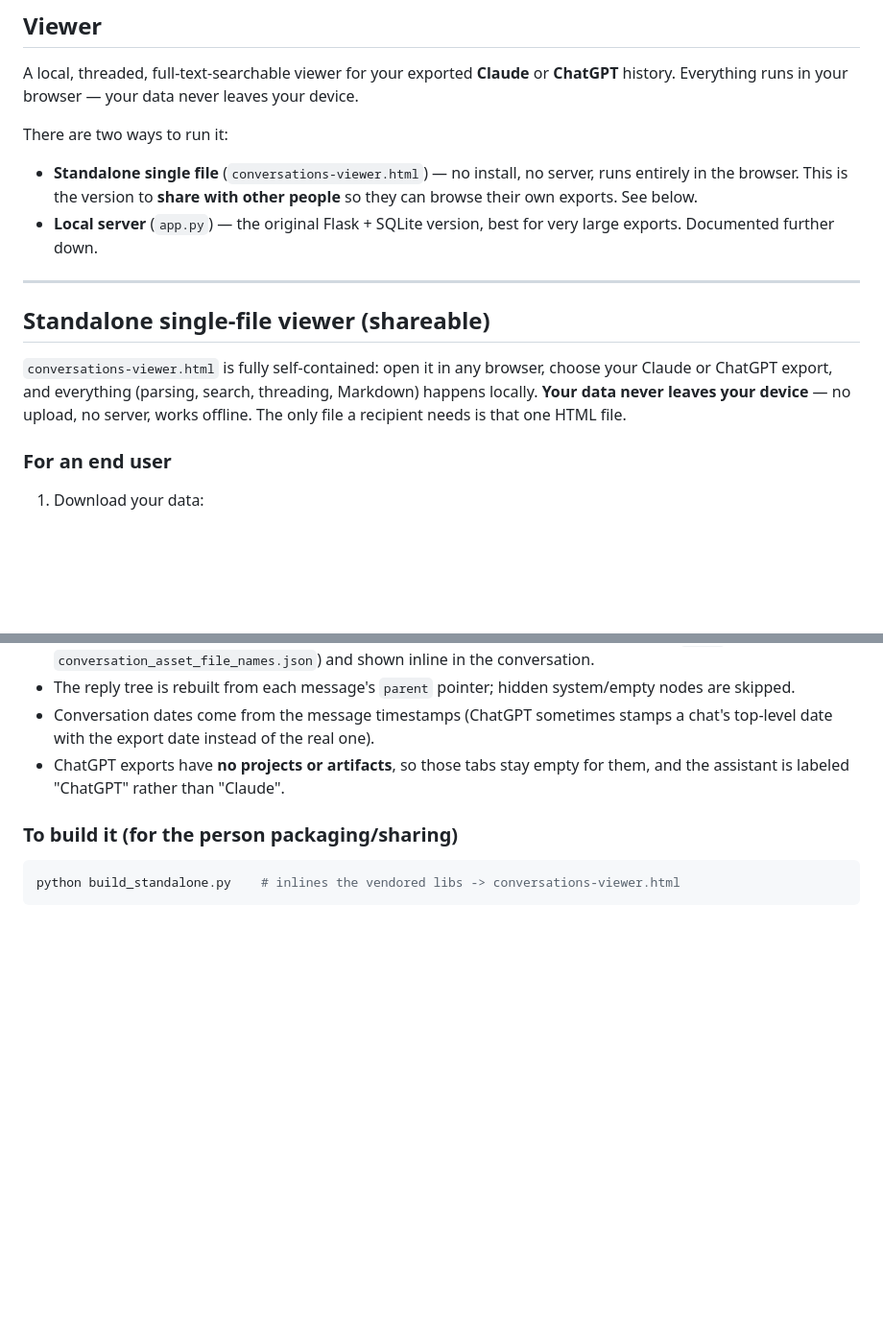
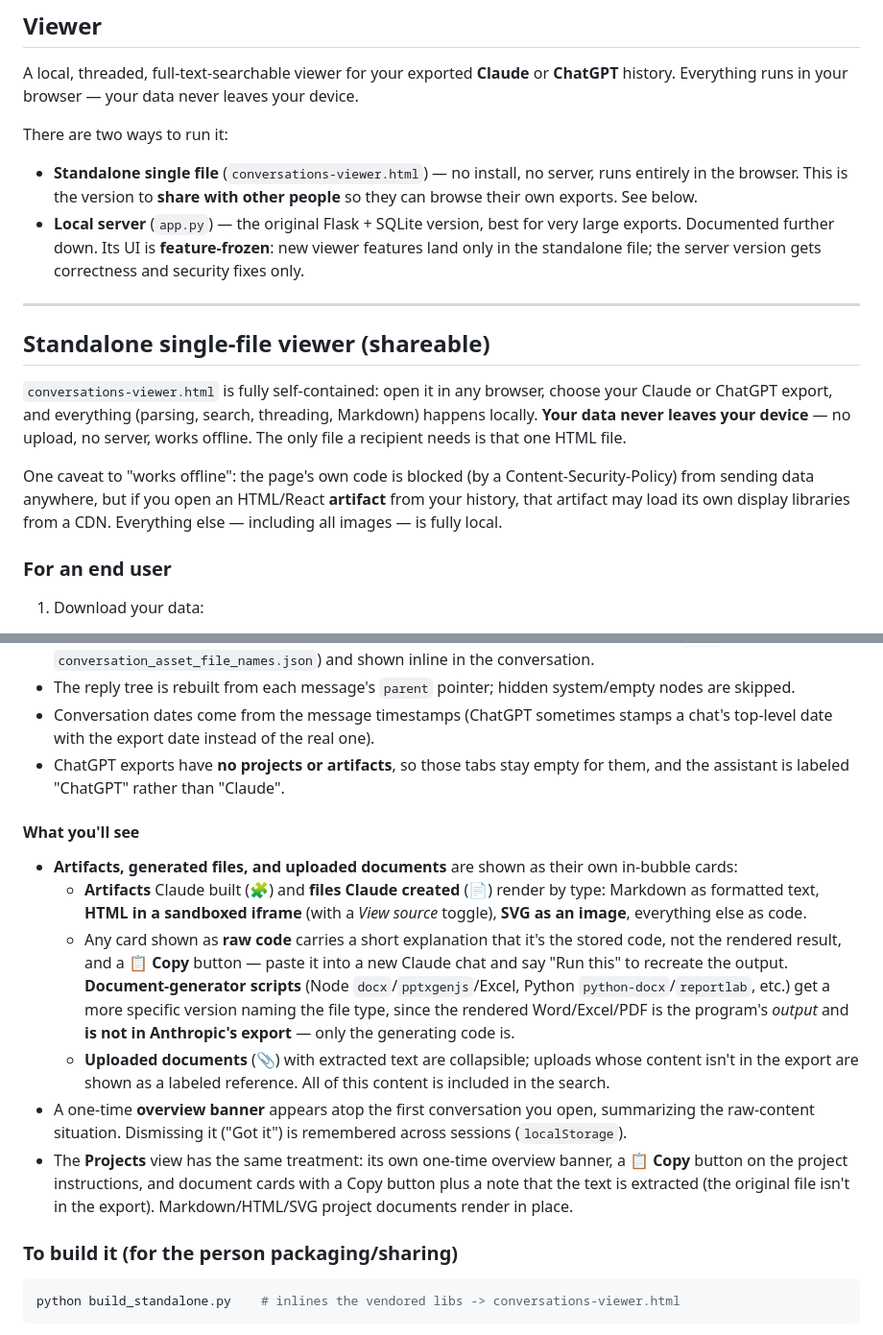
Before and after one commit to kemalbadur/chronicle, a Markdown page: README.md, 2 parts joined by grey strips. Shown at 96% size. GitHub-like rendering; blank space fills up the shorter version.

```diff
--- a/README.md
+++ b/README.md
@@ -28,7 +28,9 @@ There are two ways to run it:
   server, runs entirely in the browser. This is the version to **share with
   other people** so they can browse their own exports. See below.
 - **Local server** (`app.py`) — the original Flask + SQLite version, best for
-  very large exports. Documented further down.
+  very large exports. Documented further down. Its UI is **feature-frozen**:
+  new viewer features land only in the standalone file; the server version
+  gets correctness and security fixes only.
 
 ---
 
@@ -39,6 +41,12 @@ choose your Claude or ChatGPT export, and everything (parsing, search,
 threading, Markdown) happens locally. **Your data never leaves your device** —
 no upload, no server, works offline. The only file a recipient needs is that
 one HTML file.
+
+One caveat to "works offline": the page's own code is blocked (by a
+Content-Security-Policy) from sending data anywhere, but if you open an
+HTML/React **artifact** from your history, that artifact may load its own
+display libraries from a CDN. Everything else — including all images — is
+fully local.
 
 ### For an end user
 
@@ -80,6 +88,31 @@ detected automatically. A few differences from Claude:
   a chat's top-level date with the export date instead of the real one).
 - ChatGPT exports have **no projects or artifacts**, so those tabs stay empty
   for them, and the assistant is labeled "ChatGPT" rather than "Claude".
+
+#### What you'll see
+
+- **Artifacts, generated files, and uploaded documents** are shown as their own
+  in-bubble cards:
+  - **Artifacts** Claude built (🧩) and **files Claude created** (📄) render by
+    type: Markdown as formatted text, **HTML in a sandboxed iframe** (with a
+    *View source* toggle), **SVG as an image**, everything else as code.
+  - Any card shown as **raw code** carries a short explanation that it's the
+    stored code, not the rendered result, and a **📋 Copy** button — paste it
+    into a new Claude chat and say "Run this" to recreate the output.
+    **Document-generator scripts** (Node `docx`/`pptxgenjs`/Excel, Python
+    `python-docx`/`reportlab`, etc.) get a more specific version naming the file
+    type, since the rendered Word/Excel/PDF is the program's *output* and **is
+    not in Anthropic's export** — only the generating code is.
+  - **Uploaded documents** (📎) with extracted text are collapsible; uploads
+    whose content isn't in the export are shown as a labeled reference.
+  All of this content is included in the search.
+- A one-time **overview banner** appears atop the first conversation you open,
+  summarizing the raw-content situation. Dismissing it ("Got it") is remembered
+  across sessions (`localStorage`).
+- The **Projects** view has the same treatment: its own one-time overview
+  banner, a **📋 Copy** button on the project instructions, and document cards
+  with a Copy button plus a note that the text is extracted (the original file
+  isn't in the export). Markdown/HTML/SVG project documents render in place.
 
 ### To build it (for the person packaging/sharing)
 
```
Also changed, not shown: other parts of README.md (+27 -32 lines).
